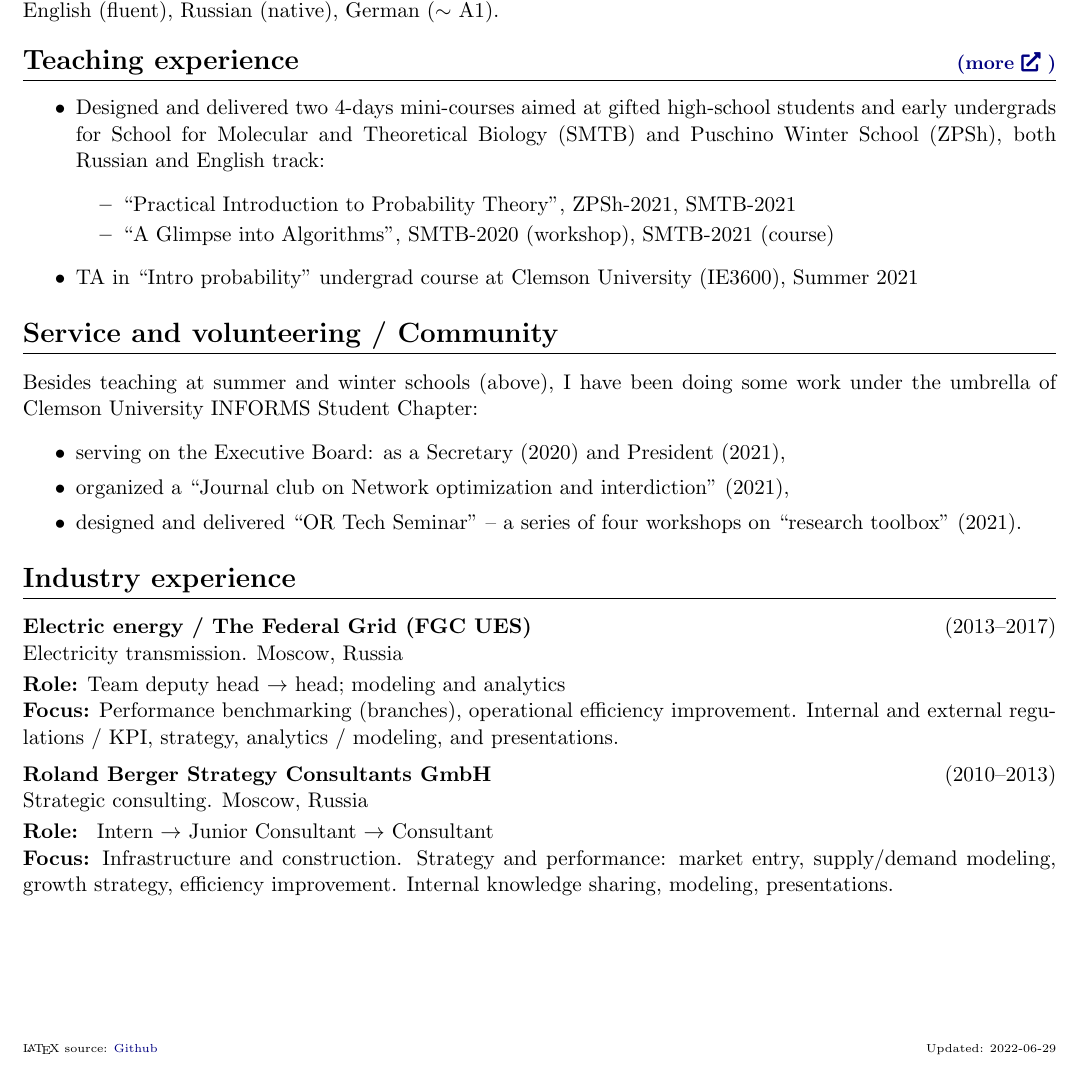
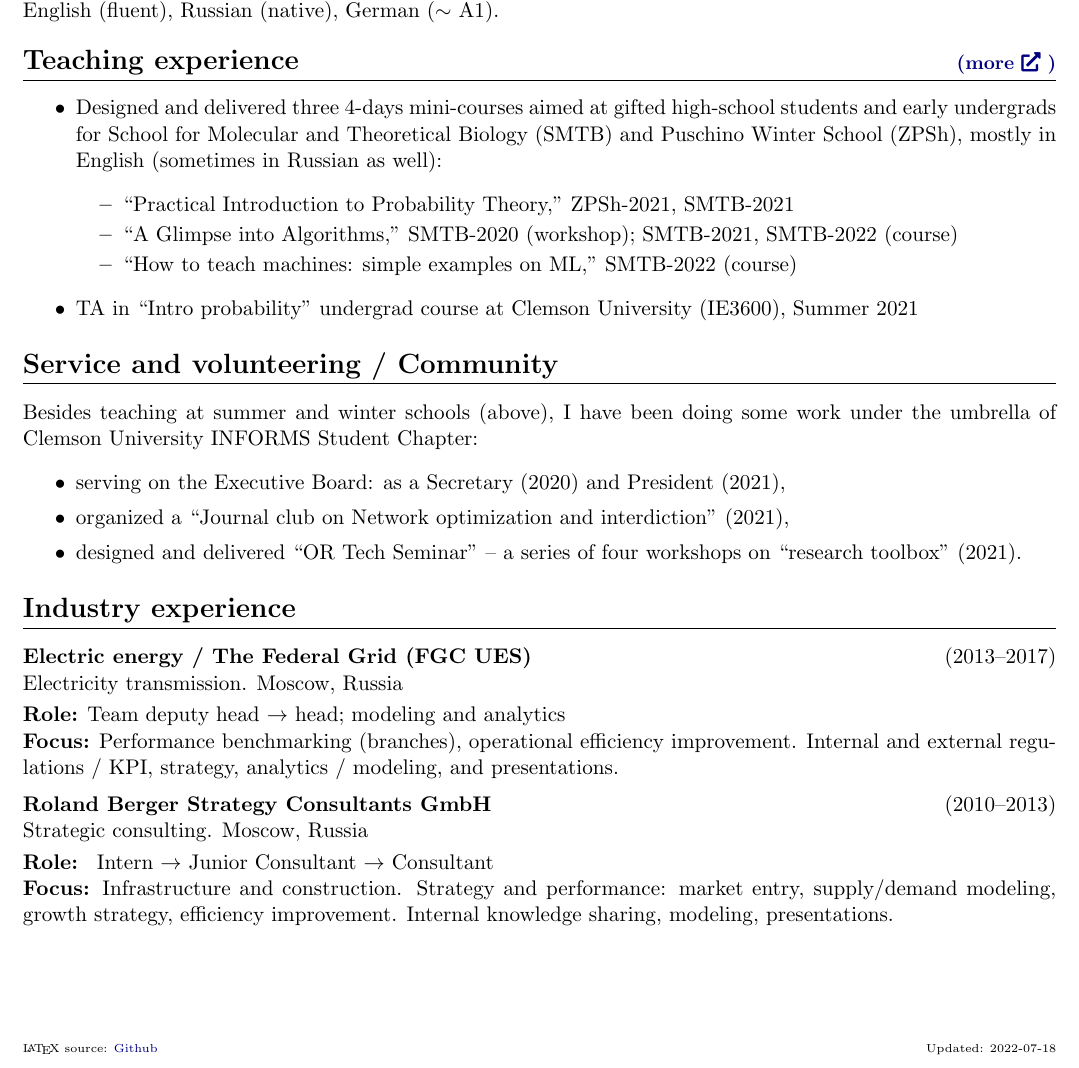
Before and after one commit to alex-bochkarev/AB-CV, a LaTeX CV (Bochkarev_CV.tex): part of page 2 of 2, cut so that both start at the same text. Compiled offline with pdfLaTeX.

Commit message:
added SMTB thing

```diff
--- a/Bochkarev_CV.tex
+++ b/Bochkarev_CV.tex
@@ -165,15 +165,16 @@ English (fluent), Russian (native), German ($\sim$ A1).
    \section*{Teaching experience \mhref{https://www.bochkarev.io/teaching/}}
    \begin{itemize}
      \itemsep0pt
-      \item Designed and delivered two 4-days mini-courses aimed at gifted
+      \item Designed and delivered three 4-days mini-courses aimed at gifted
       high-school students and early undergrads for School for Molecular and
-      Theoretical Biology (SMTB) and Puschino Winter School (ZPSh), both Russian
-      and English track:
+      Theoretical Biology (SMTB) and Puschino Winter School (ZPSh), mostly in English
+      (sometimes in Russian as well):
       \begin{itemize}
         \itemsep0pt
-        \item ``Practical Introduction to Probability Theory'', ZPSh-2021,
+        \item ``Practical Introduction to Probability Theory,'' ZPSh-2021,
           SMTB-2021
-        \item ``A Glimpse into Algorithms'', SMTB-2020 (workshop), SMTB-2021 (course)
+        \item ``A Glimpse into Algorithms,'' SMTB-2020 (workshop); SMTB-2021, SMTB-2022 (course)
+        \item ``How to teach machines: simple examples on ML,'' SMTB-2022 (course)
       \end{itemize}
       \item TA in ``Intro probability'' undergrad course at Clemson University
         (IE3600), Summer 2021
@@ -204,5 +205,5 @@ English (fluent), Russian (native), German ($\sim$ A1).
      Strategy and performance: market entry, supply/demand modeling, growth
      strategy, efficiency improvement. Internal knowledge sharing, modeling, presentations.}
    {%%% footer
-   \vfill\noindent\tiny\LaTeX{} source: \href{https://github.com/alex-bochkarev/AB-CV}{Github}\hfill  Updated: 2022-06-29}
+   \vfill\noindent\tiny\LaTeX{} source: \href{https://github.com/alex-bochkarev/AB-CV}{Github}\hfill  Updated: 2022-07-18}
 \end{document}
```
Also changed, not shown: Bochkarev_CV.pdf.
